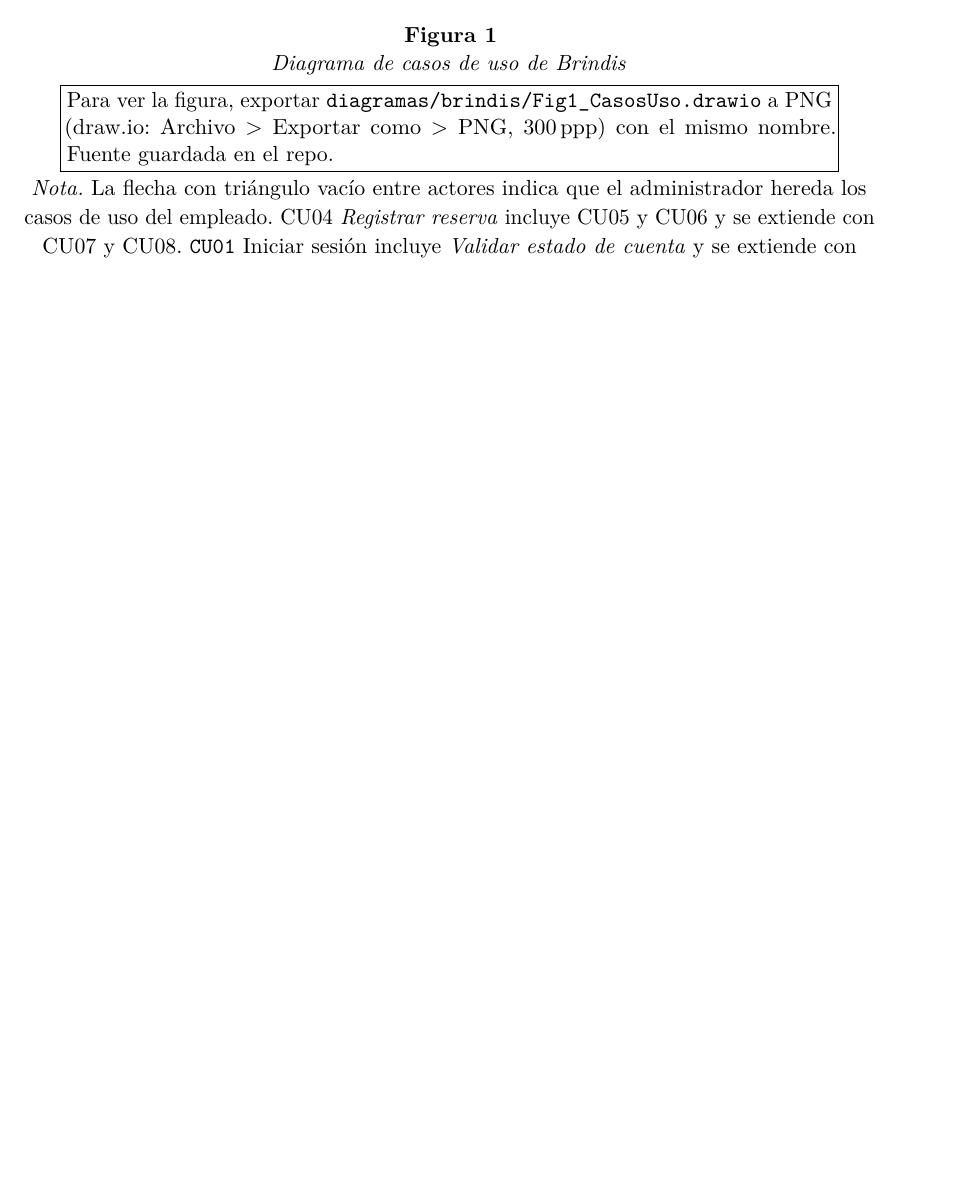
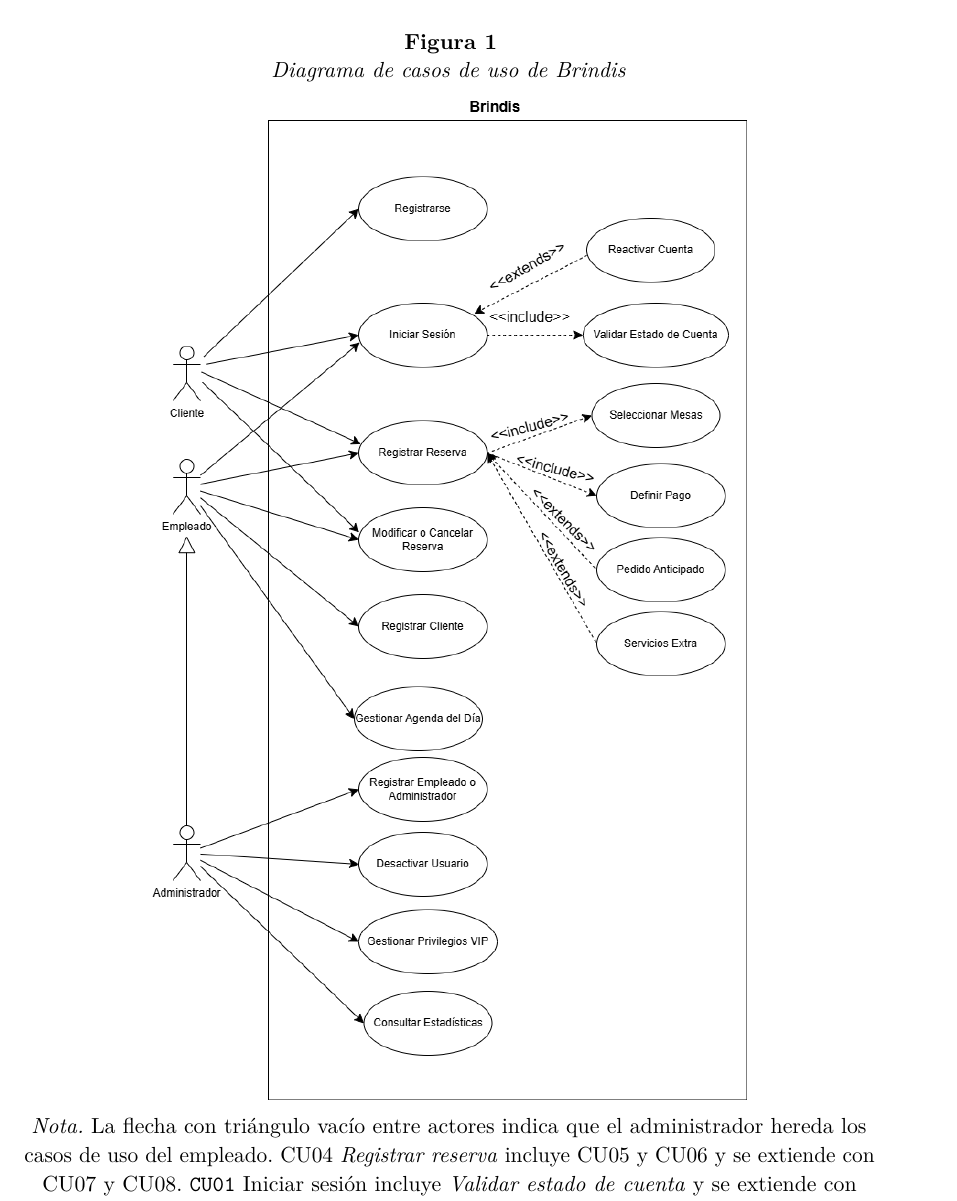
Before and after one commit to JAGR1792/Rustaurant, a LaTeX document (documentacion/brindis_rust.tex): part of page 12 of 32 before the commit and part of page 13 of 34 after it, cut so that both start at the same text, the shorter picture padded with empty space. Compiled offline with pdfLaTeX.

Commit message:
docs(brindis): integrar la figura de casos de uso (PNG exportado de draw.io)

```diff
--- a/documentacion/brindis_rust.tex
+++ b/documentacion/brindis_rust.tex
@@ -326,7 +326,7 @@
 Administrador especializa a Empleado, por lo que hereda todos sus casos de uso. CU04 es el caso central: incluye siempre CU05 (seleccionar mesas) y CU06 (definir pago), y se extiende con CU07 (pedido anticipado) y CU08 (servicios extra).
 \begin{figure}[H]\centering
 {\small\textbf{Figura 1}}\\{\small\textit{Diagrama de casos de uso de Brindis}}\\[4pt]
-\IfFileExists{../diagramas/brindis/Fig1_CasosUso.png}{\includegraphics[width=0.95\linewidth]{../diagramas/brindis/Fig1_CasosUso.png}}{\fbox{\parbox{0.9\linewidth}{\small Para ver la figura, exportar \texttt{diagramas/brindis/Fig1\_CasosUso.drawio} a PNG (draw.io: Archivo \textgreater\ Exportar como \textgreater\ PNG, 300\,ppp) con el mismo nombre. Fuente guardada en el repo.}}}
+\IfFileExists{../diagramas/brindis/Fig1_CasosUso.png}{\includegraphics[height=0.78\textheight,keepaspectratio]{../diagramas/brindis/Fig1_CasosUso.png}}{\fbox{\parbox{0.9\linewidth}{\small Para ver la figura, exportar \texttt{diagramas/brindis/Fig1\_CasosUso.drawio} a PNG (draw.io: Archivo \textgreater\ Exportar como \textgreater\ PNG, 300\,ppp) con el mismo nombre. Fuente guardada en el repo.}}}
 \\[3pt]{\small\textit{Nota.} La flecha con tri{\'a}ngulo vac{\'i}o entre actores indica que el administrador hereda los casos de uso del empleado. CU04 \textit{Registrar reserva} incluye CU05 y CU06 y se extiende con CU07 y CU08. \texttt{CU01} Iniciar sesi{\'o}n incluye \textit{Validar estado de cuenta} y se extiende con \textit{Registrarse} y \textit{Reactivar cuenta}.}
 \end{figure}
 An{\'a}lisis: el Cliente concentra el flujo de reserva (CU04) y sus extensiones opcionales de valor (pedido y extras), mientras que el personal comparte ese n{\'u}cleo y a{\~n}ade gesti{\'o}n (agenda CU10, modificar/cancelar CU09, registro de clientes CU11). El Administrador no repite casos: los hereda del Empleado y suma los propios (usuarios, VIP, estad{\'i}sticas). Los \textit{include} marcan lo obligatorio y los \textit{extend} lo opcional, por eso el total y los comprobantes solo aparecen cuando corresponde (RN07, RN14).
```
Also changed, not shown: diagramas/brindis/Fig1_CasosUso.png (added).
